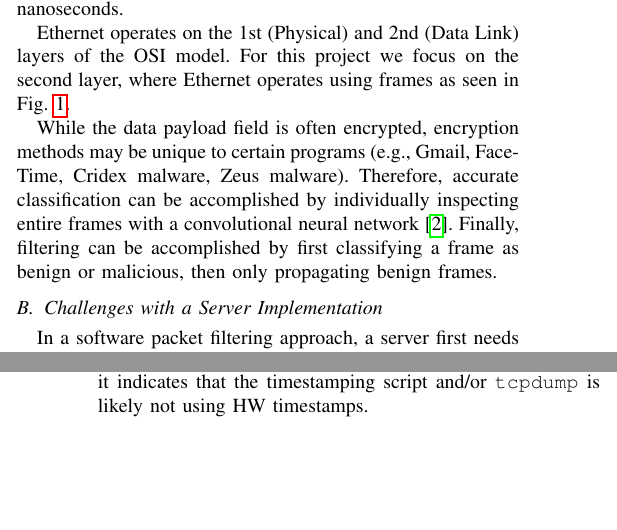
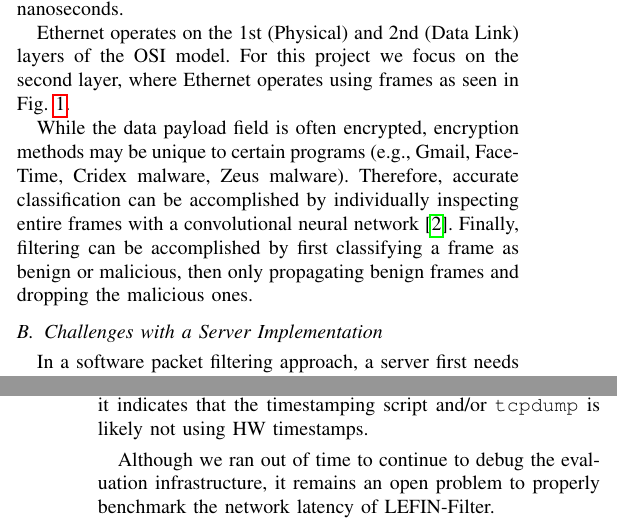
Before and after one commit to luciengaitskell/lefin-filter, a LaTeX paper (writeup/lefin-filter.tex): two parts of the columns of pages 1 and 6 of 8, joined at a grey line, cut so that both start at the same text, the shorter picture padded with empty space. Compiled offline with pdfLaTeX.

Commit message:
Add additional minor explanations

```diff
--- a/writeup/lefin-filter.tex
+++ b/writeup/lefin-filter.tex
@@ -59,7 +59,7 @@ The IEEE 802.3 standard defines Ethernet, a technology connecting devices everyw
 
 Ethernet operates on the 1st (Physical) and 2nd (Data Link) layers of the OSI model. For this project we focus on the second layer, where Ethernet operates using frames as seen in Fig. \ref{fig:ether-frame}.
 
-While the data payload field is often encrypted, encryption methods may be unique to certain programs (e.g., Gmail, FaceTime, Cridex malware, Zeus malware). Therefore, accurate classification can be accomplished by individually inspecting entire frames with a convolutional neural network\cite{paper-wang-conv1d}. Finally, filtering can be accomplished by first classifying a frame as benign or malicious, then only propagating benign frames.
+While the data payload field is often encrypted, encryption methods may be unique to certain programs (e.g., Gmail, FaceTime, Cridex malware, Zeus malware). Therefore, accurate classification can be accomplished by individually inspecting entire frames with a convolutional neural network\cite{paper-wang-conv1d}. Finally, filtering can be accomplished by first classifying a frame as benign or malicious, then only propagating benign frames and dropping the malicious ones.
 \begin{figure}
     \centering
     \includegraphics[width=1\linewidth]{images/ether_frame.png}
@@ -538,6 +538,10 @@ that we are unable to measure the latency with our current setup.
 Additionally, it indicates that the timestamping script and/or
 \texttt{tcpdump} is likely not using HW timestamps.
 
+Although we ran out of time to continue to debug the evaluation
+infrastructure, it remains an open problem to properly benchmark
+the network latency of LEFIN-Filter.
+
 \section{Discussion}
 \subsection{Implementation report}
 \begin{figure}
```
